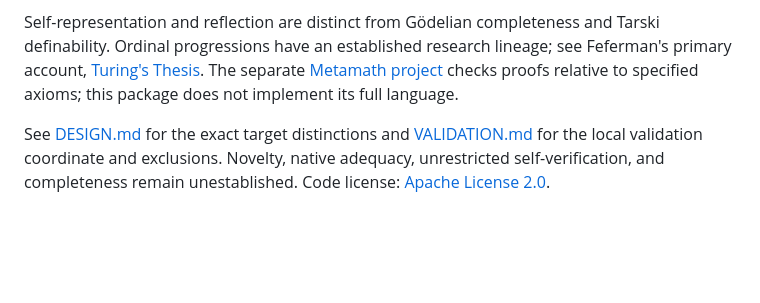
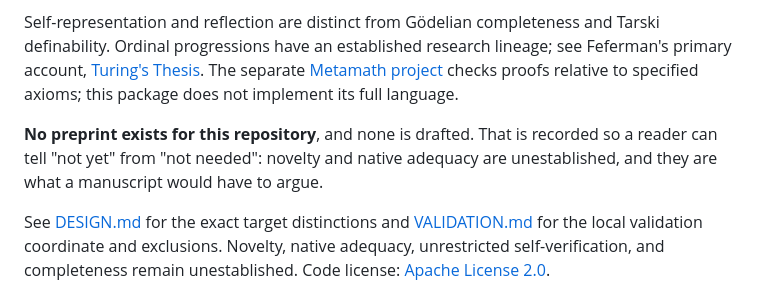
Before and after one commit to TimeLordRaps/metamathethicology, a Markdown page: README.md, the part around the change. GitHub-like rendering; blank space fills up the shorter version.

```diff
--- a/README.md
+++ b/README.md
@@ -149,6 +149,11 @@ see Feferman's primary account, [Turing's Thesis](https://math.stanford.edu/~fef
 The separate [Metamath project](https://us.metamath.org/) checks proofs relative
 to specified axioms; this package does not implement its full language.
 
+**No preprint exists for this repository**, and none is drafted. That is
+recorded so a reader can tell "not yet" from "not needed": novelty and
+native adequacy are unestablished, and they are what a manuscript would
+have to argue.
+
 See [DESIGN.md](DESIGN.md) for the exact target distinctions and
 [VALIDATION.md](VALIDATION.md) for the local validation coordinate and exclusions.
 Novelty, native adequacy, unrestricted self-verification, and completeness remain
```
Also changed, not shown: VALIDATION.md (+4 -0 lines).
